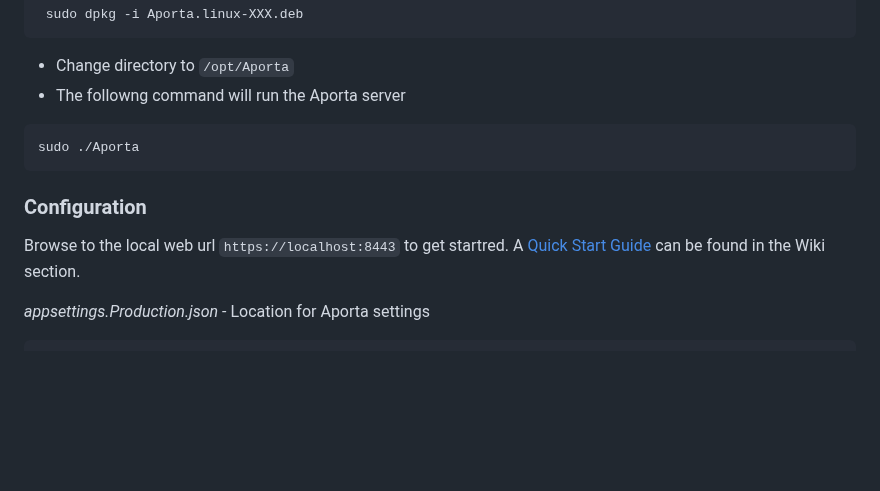
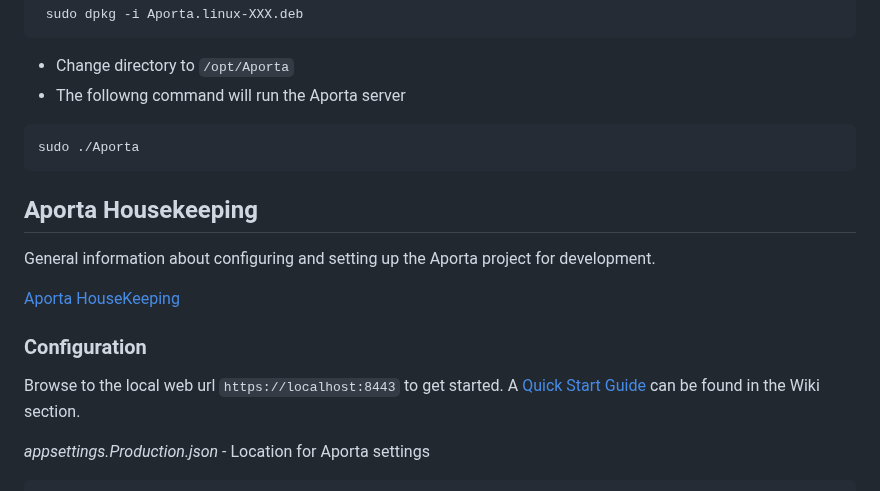
Before and after one commit to bytedreamer/Aporta, a Markdown page: README.md, the part around the change. Rendered like a GitHub page; blank space fills up the shorter version.

Commit message:
Added documentation around project setup and housekeeping

````diff
--- a/README.md
+++ b/README.md
@@ -62,9 +62,15 @@ Steps to install and run from Linux DEB packages
 ```shell
 sudo ./Aporta
 ```
+## Aporta Housekeeping
+
+General information about configuring and setting up the Aporta project for development.
+
+[Aporta HouseKeeping](docs/AportaHouseKeeping.md)
+
 ### Configuration ###
 
-Browse to the local web url ```https://localhost:8443``` to get startred. A [Quick Start Guide](https://github.com/bytedreamer/Aporta/wiki/Quick-start-guide) can be found in the Wiki section.
+Browse to the local web url ```https://localhost:8443``` to get started. A [Quick Start Guide](https://github.com/bytedreamer/Aporta/wiki/Quick-start-guide) can be found in the Wiki section.
 
 _appsettings.Production.json_ - Location for Aporta settings
 
````
Also changed, not shown: docs/AportaHouseKeeping.md (added, +34 -0 lines), docs/VirtualCardReaderNotes.md (added, +9 -0 lines), docs/images/AportaConfig.JPG (added), docs/images/AportaSolutionStructure.JPG (added).
